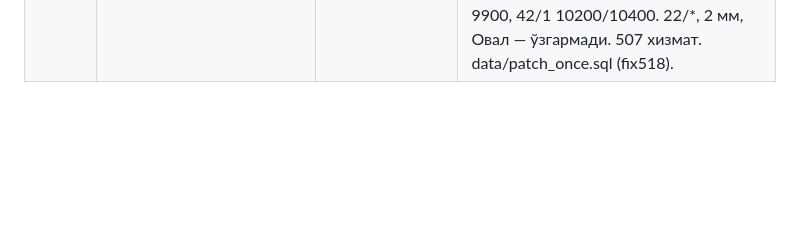
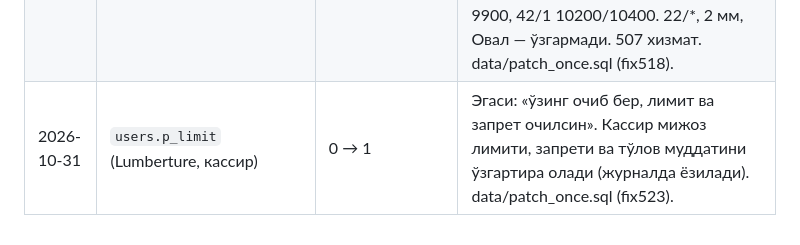
Before and after one commit to lumberjackuzmanager-ctrl/Lumberture-hub, a Markdown page: docs/SOZLAMALAR.md, the part around the change. GitHub-like rendering; blank space fills up the shorter version.

Commit message:
fix523: кассирга (Lumberture) лимит ва запретни ўзгартириш рухсати (p_limit=1, patch_once.sql)
Эгаси (31.10): «Ўзинг очиб бер, лимит ва запрет очилсин».

Co-Authored-By: Claude Opus 5.5 <noreply@anthropic.com>
Claude-Session: https://claude.ai/code/session_01DsNrWccjs2Qr6kg4g3g36u

```diff
--- a/docs/SOZLAMALAR.md
+++ b/docs/SOZLAMALAR.md
@@ -14,3 +14,4 @@
 | 2026-10-29 | `raspil_job.items/text`, `raspil_pending.doc_no` (маълумот) | «?» → каталог номи | Эгаси: «нега кромка номлари чиқмаябди». 26.10 (каталог режими) дан цех ботида танланган кромка номи «?» бўлиб сақланган (30 иш, 34 жараён). Накладнойлардаги товарлар тўғри эди. data/patch_once.sql (fix513). |
 | 2026-10-30 | каталог: Huali кромка хизматлари — ПВХ (маълумот) | 0.8 мм = эски 1 мм нархи; 1 мм = +500 сўм | Эгаси: «нархлар 1 қалинликка ёзилган, 0.8 га ўзгартириш керак, 1 ликники 0.8 нархига 500 сўм қўшилади». 19: 4500/4600 → 1 мм 5000/5100; 21: 5300/6200 → 5800/6700; 35: 6200/6400 → 6700/6900. «Под заказ» — ўша эндаги «Однотонные». Овал, 0.4/0.6/2 мм, 25/1, 42/1 — ўзгармади. Папка нархи каби (src_manual=1, 1С'дан олинмайди). 333 хизмат. data/patch_once.sql (fix517). |
 | 2026-10-30 | каталог: «Кромка Huali» ПВХ хизматлари (маълумот) | 0.8 мм = эски 1 мм нархи; 1 мм = +500 сўм | fix517 да фақат «Huali Central Asia» қилинган эди, эгаси «Huali ва Huali Central Asia» деган. 19/0,8 4500/4600, 19/1 5000/5100 (pearl 6500); 21/0,8 5400–7900, 21/1 5900–8400; 35/0,8 6000/6400, 35/1 6500/6900; 42/0,8 9900, 42/1 10200/10400. 22/*, 2 мм, Овал — ўзгармади. 507 хизмат. data/patch_once.sql (fix518). |
+| 2026-10-31 | `users.p_limit` (Lumberture, кассир) | 0 → 1 | Эгаси: «ўзинг очиб бер, лимит ва запрет очилсин». Кассир мижоз лимити, запрети ва тўлов муддатини ўзгартира олади (журналда ёзилади). data/patch_once.sql (fix523). |
```
